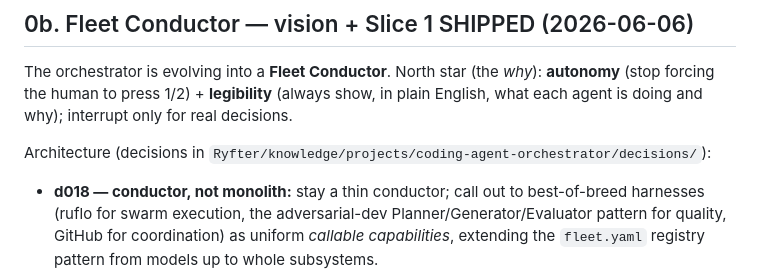
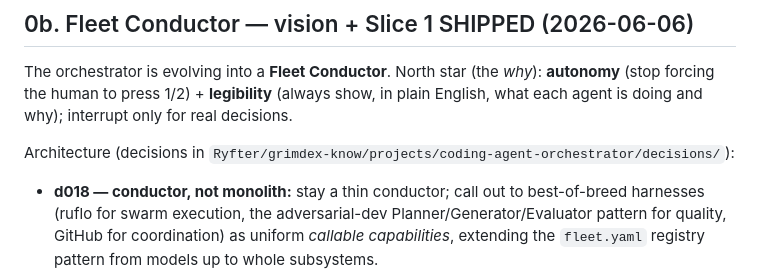
Before and after one commit to Ryfter/baton, a Markdown page: docs/next-session.md, the part around the change. Rendered like a GitHub page.

Commit message:
docs: fix remaining live KB path ref -> Ryfter/grimdex-know
Co-Authored-By: Claude Opus 4.8 (1M context) <noreply@anthropic.com>

```diff
--- a/docs/next-session.md
+++ b/docs/next-session.md
@@ -51,7 +51,7 @@ The orchestrator is evolving into a **Fleet Conductor**. North star (the *why*):
 **autonomy** (stop forcing the human to press 1/2) + **legibility** (always show, in
 plain English, what each agent is doing and why); interrupt only for real decisions.
 
-Architecture (decisions in `Ryfter/knowledge/projects/coding-agent-orchestrator/decisions/`):
+Architecture (decisions in `Ryfter/grimdex-know/projects/coding-agent-orchestrator/decisions/`):
 - **d018 — conductor, not monolith:** stay a thin conductor; call out to best-of-breed
   harnesses (ruflo for swarm execution, the adversarial-dev Planner/Generator/Evaluator
   pattern for quality, GitHub for coordination) as uniform *callable capabilities*,
```
